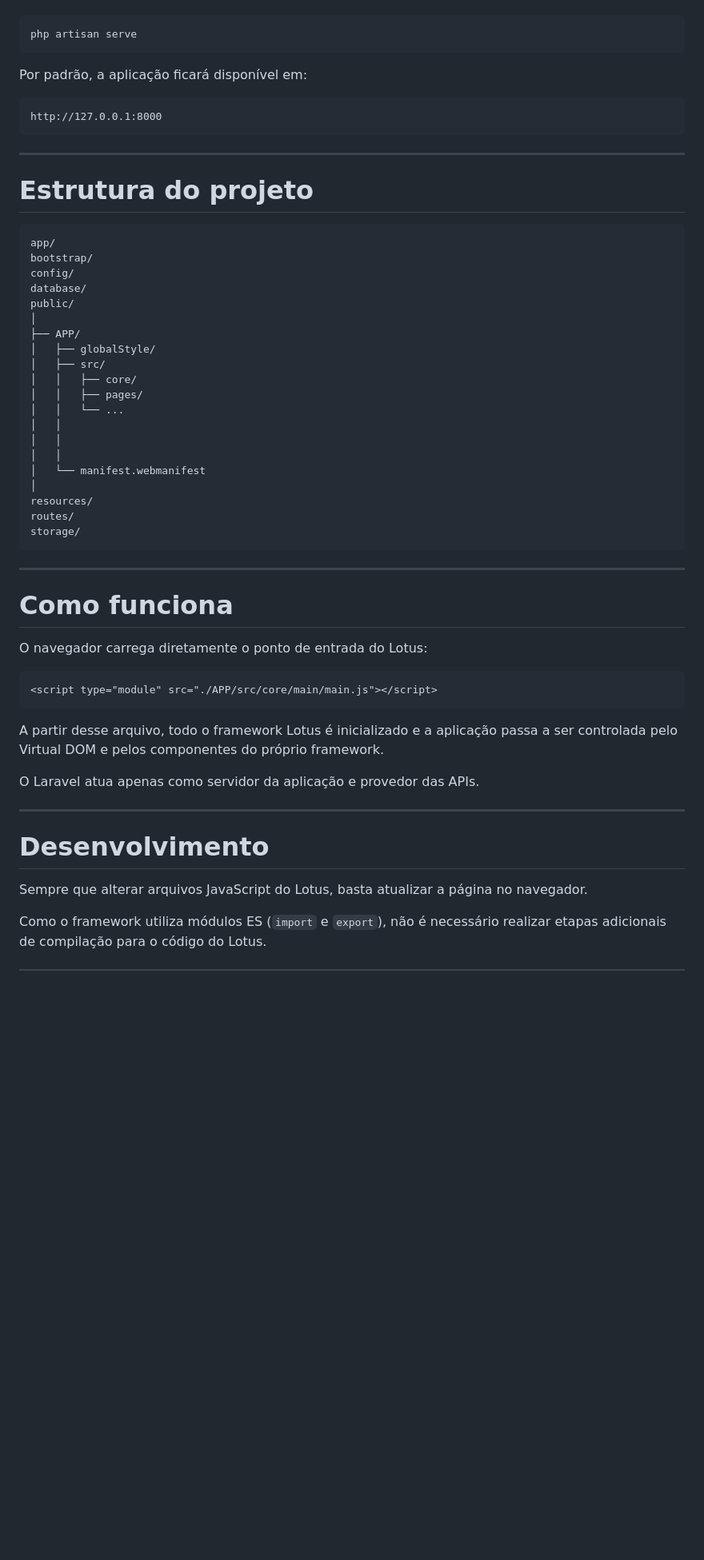
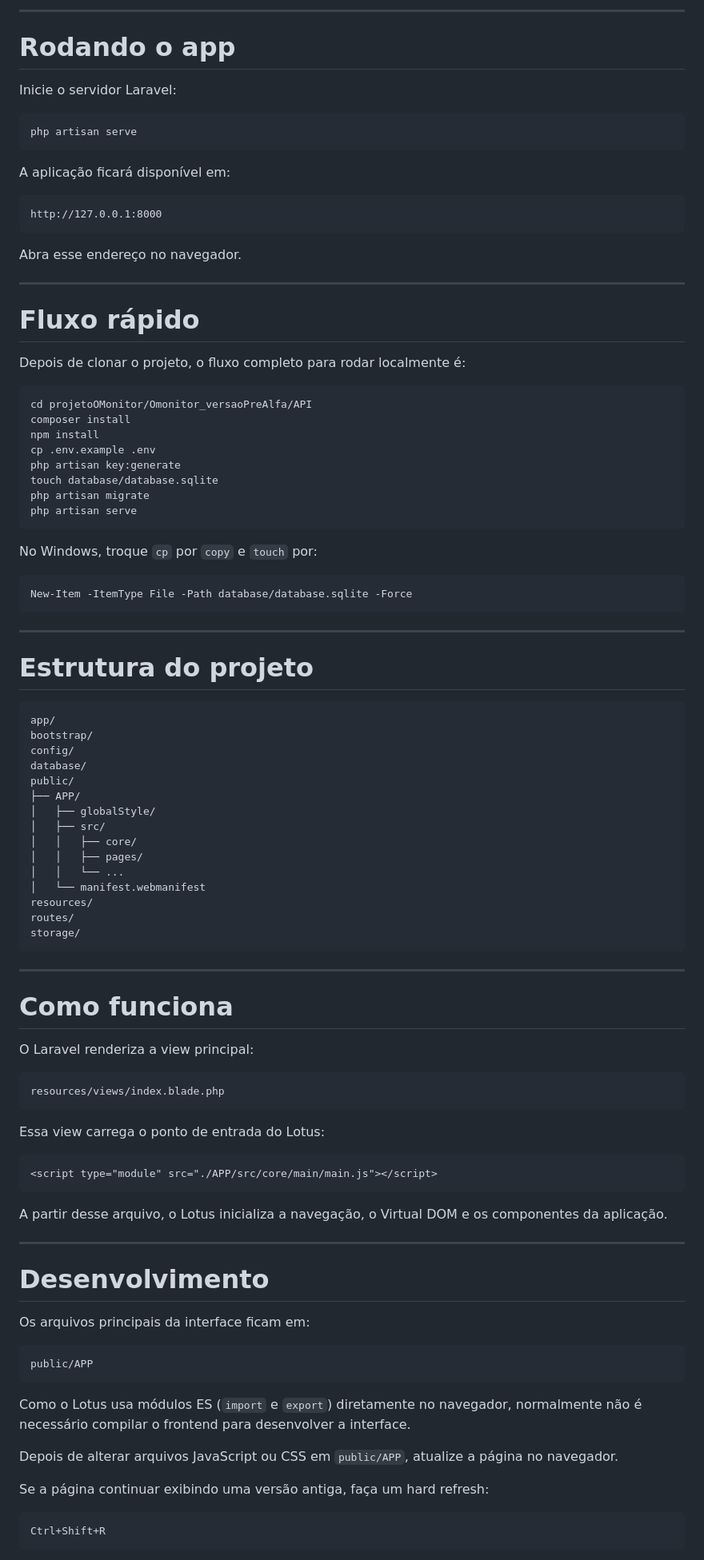
Before and after one commit to ThiagoAlexandreGuerra/projetoOMonitor, a Markdown page: Omonitor_versaoPreAlfa/API/README.md, the part around one of its changes. Shown at 80% size. Rendered like a GitHub page; blank space fills up the shorter version.

````diff
--- a/Omonitor_versaoPreAlfa/API/README.md
+++ b/Omonitor_versaoPreAlfa/API/README.md
@@ -84,36 +213,61 @@ Inicie o servidor do Laravel:
+---
+
+# Rodando o app
+
+Inicie o servidor Laravel:
 
 ```bash
 php artisan serve
 ```
 
-Por padrão, a aplicação ficará disponível em:
+A aplicação ficará disponível em:
 
+```text
+http://127.0.0.1:8000
 ```
-http://127.0.0.1:8000
+
+Abra esse endereço no navegador.
+
+---
+
+# Fluxo rápido
+
+Depois de clonar o projeto, o fluxo completo para rodar localmente é:
+
+```bash
+cd projetoOMonitor/Omonitor_versaoPreAlfa/API
+composer install
+npm install
+cp .env.example .env
+php artisan key:generate
+touch database/database.sqlite
+php artisan migrate
+php artisan serve
+```
+
+No Windows, troque `cp` por `copy` e `touch` por:
+
+```powershell
+New-Item -ItemType File -Path database/database.sqlite -Force
 ```
 
 ---
 
 # Estrutura do projeto
 
-```
+```text
 app/
 bootstrap/
 config/
 database/
 public/
-│
 ├── APP/
 │   ├── globalStyle/
 │   ├── src/
 │   │   ├── core/
 │   │   ├── pages/
 │   │   └── ...
-│   │
-│   │
-│   │
 │   └── manifest.webmanifest
-│
 resources/
 routes/
 storage/
@@ -123,20 +277,37 @@ storage/
 
 # Como funciona
 
-O navegador carrega diretamente o ponto de entrada do Lotus:
+O Laravel renderiza a view principal:
+
+```text
+resources/views/index.blade.php
+```
+
+Essa view carrega o ponto de entrada do Lotus:
 
 ```html
 <script type="module" src="./APP/src/core/main/main.js"></script>
 ```
 
-A partir desse arquivo, todo o framework Lotus é inicializado e a aplicação passa a ser controlada pelo Virtual DOM e pelos componentes do próprio framework.
-
-O Laravel atua apenas como servidor da aplicação e provedor das APIs.
+A partir desse arquivo, o Lotus inicializa a navegação, o Virtual DOM e os componentes da aplicação.
 
 ---
 
 # Desenvolvimento
 
-Sempre que alterar arquivos JavaScript do Lotus, basta atualizar a página no navegador.
+Os arquivos principais da interface ficam em:
 
-Como o framework utiliza módulos ES (`import` e `export`), não é necessário realizar etapas adicionais de compilação para o código do Lotus.
+```text
+public/APP
+```
+
+Como o Lotus usa módulos ES (`import` e `export`) diretamente no navegador, normalmente não é necessário compilar o frontend para desenvolver a interface.
+
+Depois de alterar arquivos JavaScript ou CSS em `public/APP`, atualize a página no navegador.
+
+Se a página continuar exibindo uma versão antiga, faça um hard refresh:
+
+```text
+Ctrl+Shift+R
+```
+
````
Also changed, not shown: other parts of Omonitor_versaoPreAlfa/API/README.md (+166 -61 lines).
